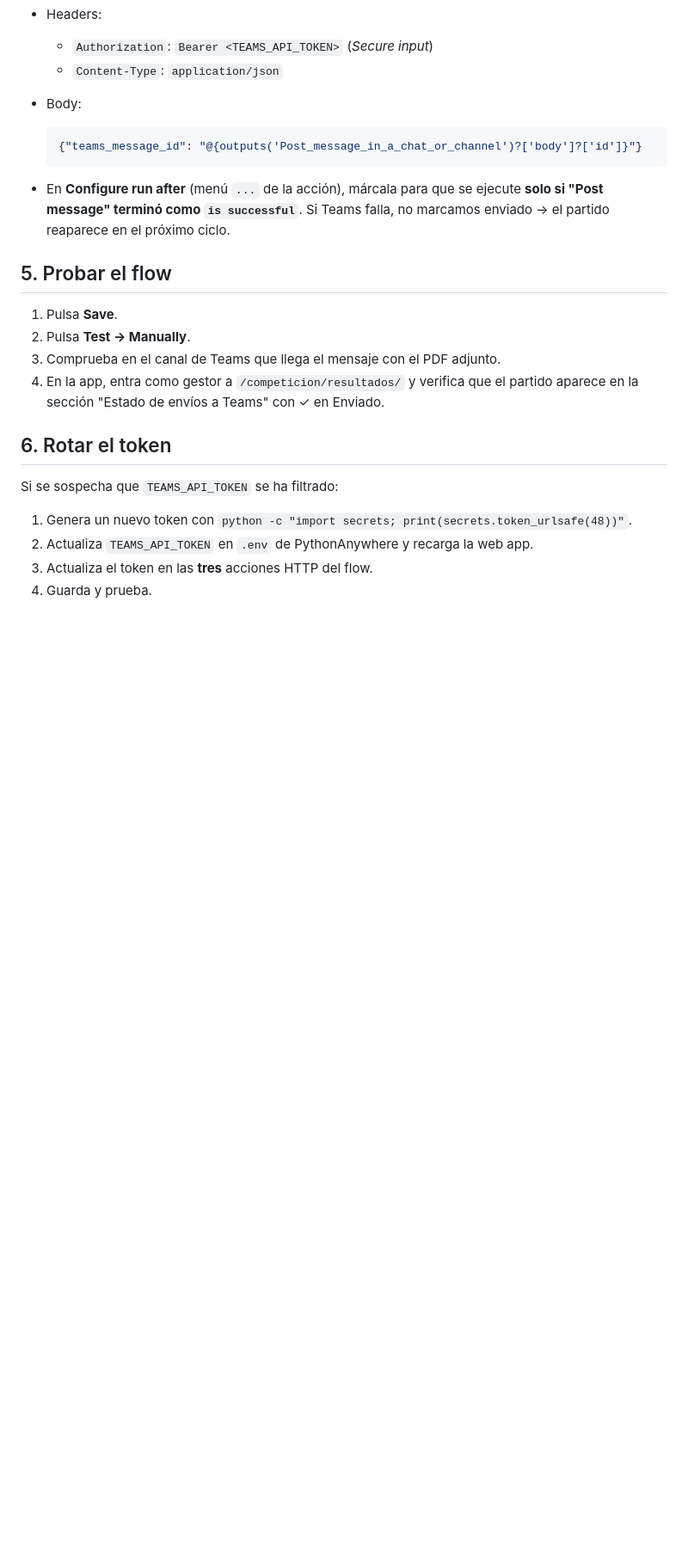
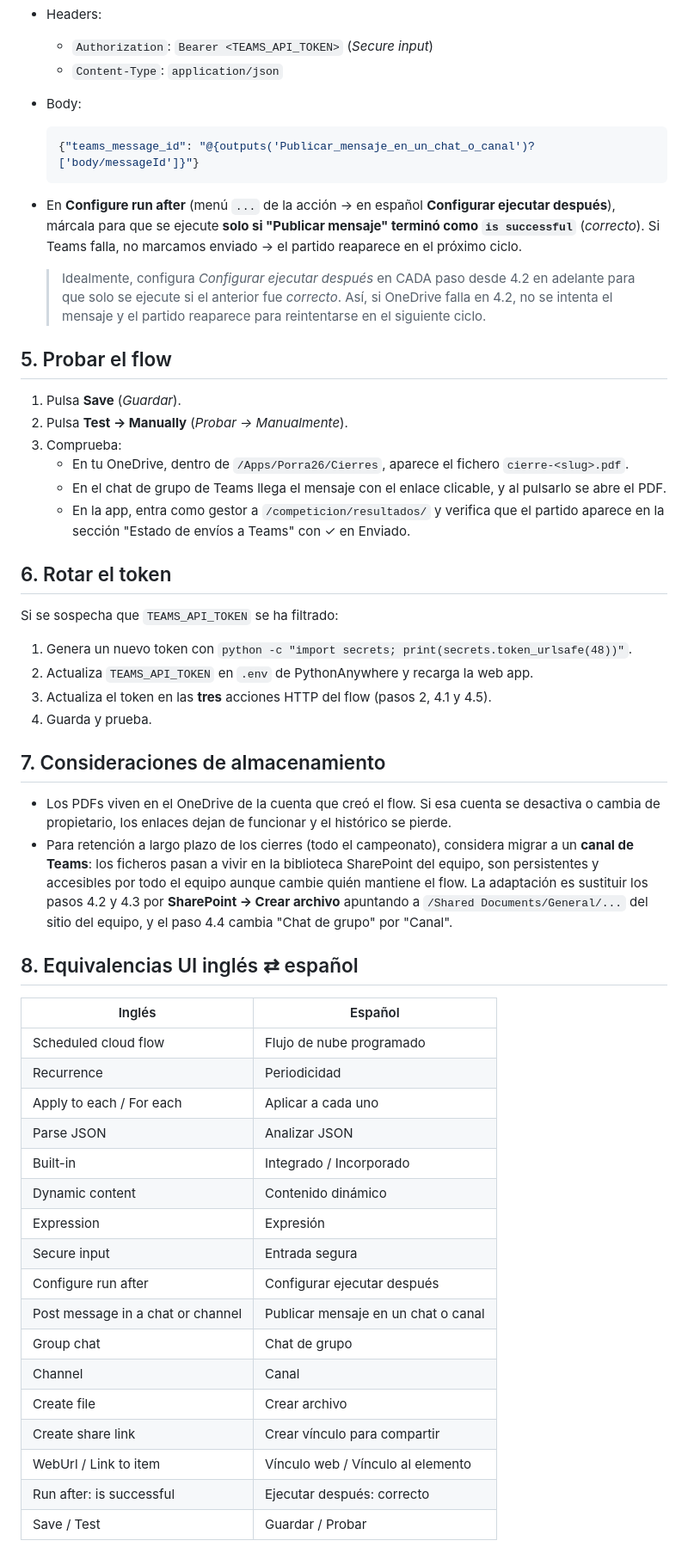
Before and after one commit to ignacio-borrajo/porra26, a Markdown page: docs/TEAMS_FLOW.md, the part around one of its changes. Shown at 86% size. Rendered like a GitHub page; blank space fills up the shorter version.

````diff
--- a/docs/TEAMS_FLOW.md
+++ b/docs/TEAMS_FLOW.md
@@ -109,17 +134,21 @@ Acción **HTTP**:
 - Body:
 
   ```json
-  {"teams_message_id": "@{outputs('Post_message_in_a_chat_or_channel')?['body']?['id']}"}
+  {"teams_message_id": "@{outputs('Publicar_mensaje_en_un_chat_o_canal')?['body/messageId']}"}
   ```
 
-- En **Configure run after** (menú `...` de la acción), márcala para que se ejecute **solo si "Post message" terminó como `is successful`**. Si Teams falla, no marcamos enviado → el partido reaparece en el próximo ciclo.
+- En **Configure run after** (menú `...` de la acción → en español **Configurar ejecutar después**), márcala para que se ejecute **solo si "Publicar mensaje" terminó como `is successful`** (*correcto*). Si Teams falla, no marcamos enviado → el partido reaparece en el próximo ciclo.
+
+  > Idealmente, configura *Configurar ejecutar después* en CADA paso desde 4.2 en adelante para que solo se ejecute si el anterior fue *correcto*. Así, si OneDrive falla en 4.2, no se intenta el mensaje y el partido reaparece para reintentarse en el siguiente ciclo.
 
 ## 5. Probar el flow
 
-1. Pulsa **Save**.
-2. Pulsa **Test → Manually**.
-3. Comprueba en el canal de Teams que llega el mensaje con el PDF adjunto.
-4. En la app, entra como gestor a `/competicion/resultados/` y verifica que el partido aparece en la sección "Estado de envíos a Teams" con ✓ en Enviado.
+1. Pulsa **Save** (*Guardar*).
+2. Pulsa **Test → Manually** (*Probar → Manualmente*).
+3. Comprueba:
+   - En tu OneDrive, dentro de `/Apps/Porra26/Cierres`, aparece el fichero `cierre-<slug>.pdf`.
+   - En el chat de grupo de Teams llega el mensaje con el enlace clicable, y al pulsarlo se abre el PDF.
+   - En la app, entra como gestor a `/competicion/resultados/` y verifica que el partido aparece en la sección "Estado de envíos a Teams" con ✓ en Enviado.
 
 ## 6. Rotar el token
 
@@ -127,5 +156,32 @@ Si se sospecha que `TEAMS_API_TOKEN` se ha filtrado:
 
 1. Genera un nuevo token con `python -c "import secrets; print(secrets.token_urlsafe(48))"`.
 2. Actualiza `TEAMS_API_TOKEN` en `.env` de PythonAnywhere y recarga la web app.
-3. Actualiza el token en las **tres** acciones HTTP del flow.
+3. Actualiza el token en las **tres** acciones HTTP del flow (pasos 2, 4.1 y 4.5).
 4. Guarda y prueba.
+
+## 7. Consideraciones de almacenamiento
+
+- Los PDFs viven en el OneDrive de la cuenta que creó el flow. Si esa cuenta se desactiva o cambia de propietario, los enlaces dejan de funcionar y el histórico se pierde.
+- Para retención a largo plazo de los cierres (todo el campeonato), considera migrar a un **canal de Teams**: los ficheros pasan a vivir en la biblioteca SharePoint del equipo, son persistentes y accesibles por todo el equipo aunque cambie quién mantiene el flow. La adaptación es sustituir los pasos 4.2 y 4.3 por **SharePoint → Crear archivo** apuntando a `/Shared Documents/General/...` del sitio del equipo, y el paso 4.4 cambia "Chat de grupo" por "Canal".
+
+## 8. Equivalencias UI inglés ⇄ español
+
+| Inglés | Español |
+|--------|---------|
+| Scheduled cloud flow | Flujo de nube programado |
+| Recurrence | Periodicidad |
+| Apply to each / For each | Aplicar a cada uno |
+| Parse JSON | Analizar JSON |
+| Built-in | Integrado / Incorporado |
+| Dynamic content | Contenido dinámico |
+| Expression | Expresión |
+| Secure input | Entrada segura |
+| Configure run after | Configurar ejecutar después |
+| Post message in a chat or channel | Publicar mensaje en un chat o canal |
+| Group chat | Chat de grupo |
+| Channel | Canal |
+| Create file | Crear archivo |
+| Create share link | Crear vínculo para compartir |
+| WebUrl / Link to item | Vínculo web / Vínculo al elemento |
+| Run after: is successful | Ejecutar después: correcto |
+| Save / Test | Guardar / Probar |
````
Also changed, not shown: other parts of docs/TEAMS_FLOW.md (+58 -33 lines).
